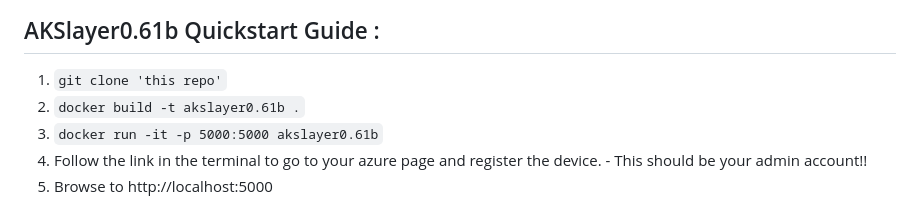
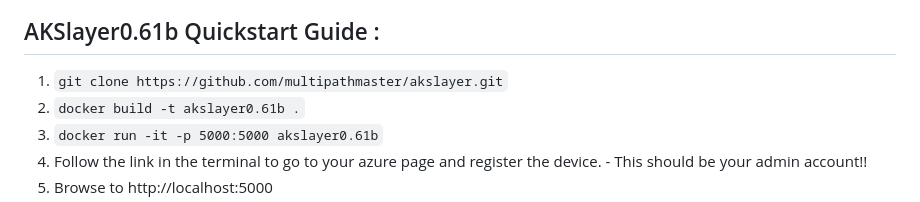
Before and after one commit to multipathmaster/akslayer, a Markdown page: README.md, the part around the change. GitHub-like rendering.

```diff
--- a/README.md
+++ b/README.md
@@ -4,7 +4,7 @@ An open-source, highly scalable, hands free SaaS tool for upgrading multiple AKS
 ![Architecture view for upgrade_kube.png](./upgrade_kube.png)
 
 ## AKSlayer0.61b Quickstart Guide :
-1. `git clone 'this repo'`
+1. `git clone https://github.com/multipathmaster/akslayer.git`
 2. `docker build -t akslayer0.61b .`
 3. `docker run -it -p 5000:5000 akslayer0.61b`
 4. Follow the link in the terminal to go to your azure page and register the device. - This should be your admin account!!
```
